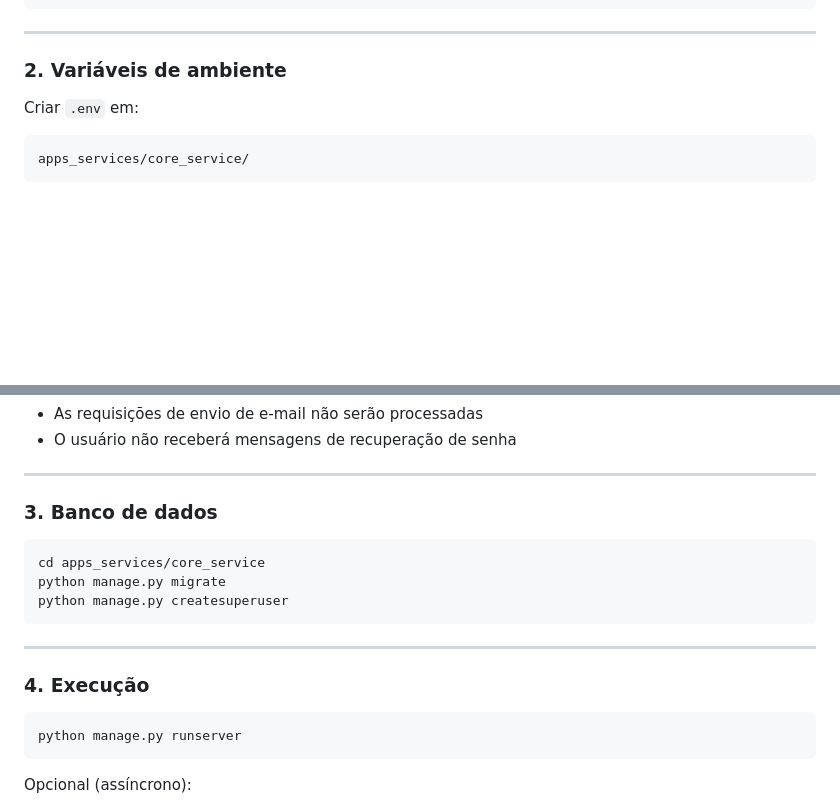
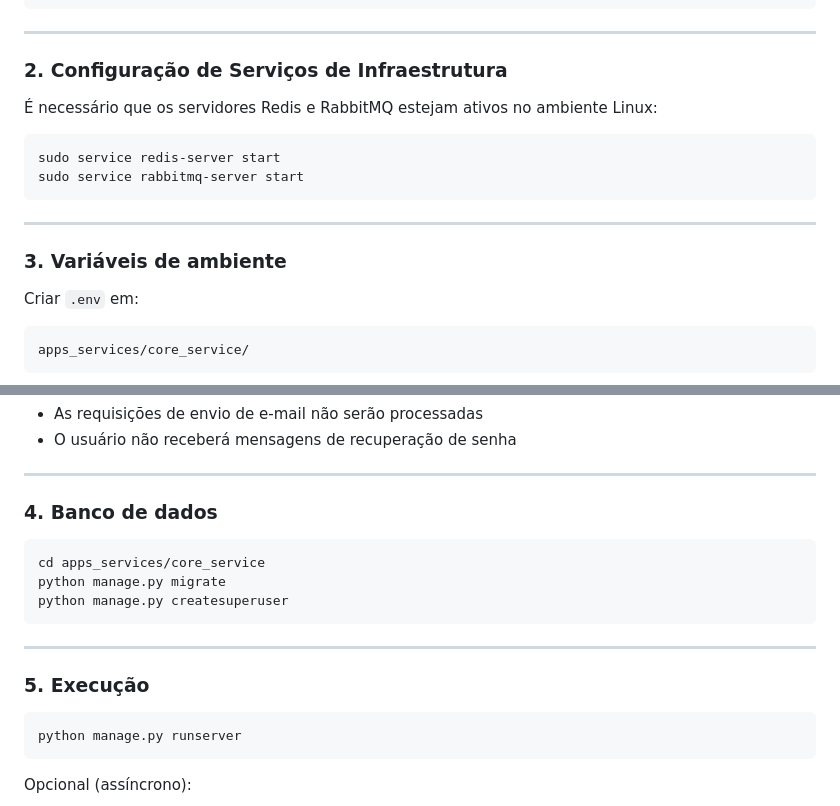
Before and after one commit to danielrp9/sistema-de-frequencia, a Markdown page: README.md, 2 parts joined by grey strips. Rendered like a GitHub page; blank space fills up the shorter version.

Commit message:
Atualização do README

````diff
--- a/README.md
+++ b/README.md
@@ -62,7 +62,18 @@ pip install -r requirements.txt
 
 ---
 
-### 2. Variáveis de ambiente
+### 2. Configuração de Serviços de Infraestrutura
+
+É necessário que os servidores Redis e RabbitMQ estejam ativos no ambiente Linux:
+
+```bash
+sudo service redis-server start
+sudo service rabbitmq-server start
+```
+
+---
+
+### 3. Variáveis de ambiente
 
 Criar `.env` em:
 
@@ -118,7 +129,7 @@ Caso o Celery não esteja em execução:
 
 ---
 
-### 3. Banco de dados
+### 4. Banco de dados
 
 ```bash
 cd apps_services/core_service
@@ -128,7 +139,7 @@ python manage.py createsuperuser
 
 ---
 
-### 4. Execução
+### 5. Execução
 
 ```bash
 python manage.py runserver
````
